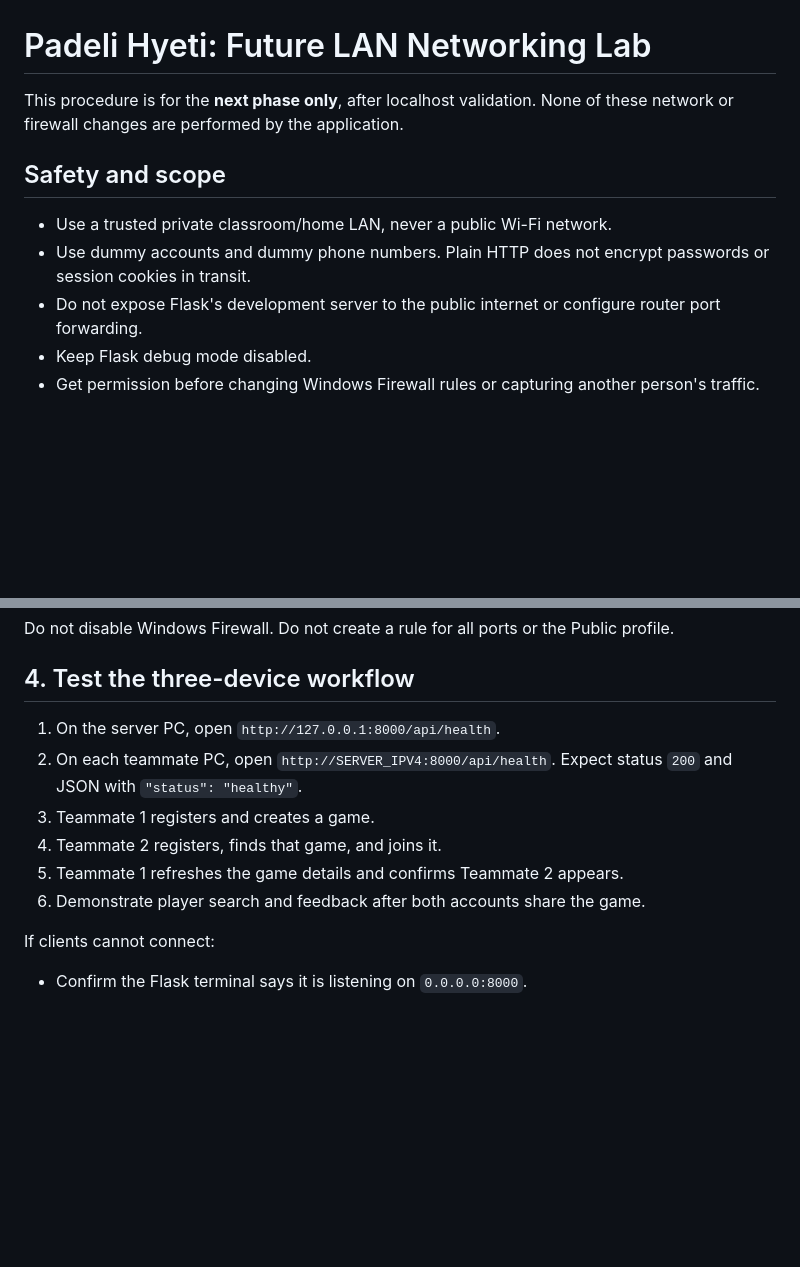
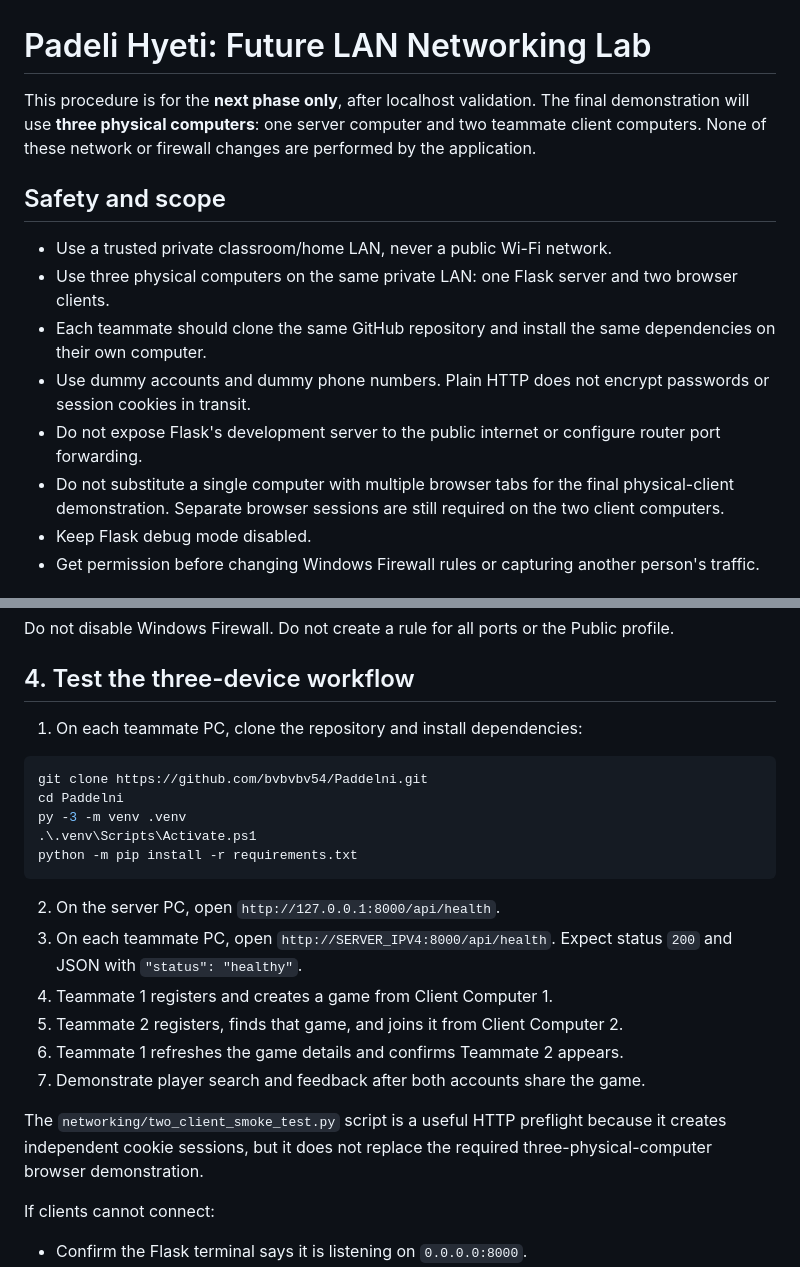
Before and after one commit to bvbvbv54/Paddelni, a Markdown page: NETWORK_LAB.md, 2 parts joined by grey strips. Drawn GitHub-style; blank space fills up the shorter version.

````diff
--- a/NETWORK_LAB.md
+++ b/NETWORK_LAB.md
@@ -1,12 +1,15 @@
 # Padeli Hyeti: Future LAN Networking Lab
 
-This procedure is for the **next phase only**, after localhost validation. None of these network or firewall changes are performed by the application.
+This procedure is for the **next phase only**, after localhost validation. The final demonstration will use **three physical computers**: one server computer and two teammate client computers. None of these network or firewall changes are performed by the application.
 
 ## Safety and scope
 
 - Use a trusted private classroom/home LAN, never a public Wi-Fi network.
+- Use three physical computers on the same private LAN: one Flask server and two browser clients.
+- Each teammate should clone the same GitHub repository and install the same dependencies on their own computer.
 - Use dummy accounts and dummy phone numbers. Plain HTTP does not encrypt passwords or session cookies in transit.
 - Do not expose Flask's development server to the public internet or configure router port forwarding.
+- Do not substitute a single computer with multiple browser tabs for the final physical-client demonstration. Separate browser sessions are still required on the two client computers.
 - Keep Flask debug mode disabled.
 - Get permission before changing Windows Firewall rules or capturing another person's traffic.
 
@@ -56,12 +59,24 @@ Do not disable Windows Firewall. Do not create a rule for all ports or the Publi
 
 ## 4. Test the three-device workflow
 
-1. On the server PC, open `http://127.0.0.1:8000/api/health`.
-2. On each teammate PC, open `http://SERVER_IPV4:8000/api/health`. Expect status `200` and JSON with `"status": "healthy"`.
-3. Teammate 1 registers and creates a game.
-4. Teammate 2 registers, finds that game, and joins it.
-5. Teammate 1 refreshes the game details and confirms Teammate 2 appears.
-6. Demonstrate player search and feedback after both accounts share the game.
+1. On each teammate PC, clone the repository and install dependencies:
+
+```powershell
+git clone https://github.com/bvbvbv54/Paddelni.git
+cd Paddelni
+py -3 -m venv .venv
+.\.venv\Scripts\Activate.ps1
+python -m pip install -r requirements.txt
+```
+
+2. On the server PC, open `http://127.0.0.1:8000/api/health`.
+3. On each teammate PC, open `http://SERVER_IPV4:8000/api/health`. Expect status `200` and JSON with `"status": "healthy"`.
+4. Teammate 1 registers and creates a game from Client Computer 1.
+5. Teammate 2 registers, finds that game, and joins it from Client Computer 2.
+6. Teammate 1 refreshes the game details and confirms Teammate 2 appears.
+7. Demonstrate player search and feedback after both accounts share the game.
+
+The `networking/two_client_smoke_test.py` script is a useful HTTP preflight because it creates independent cookie sessions, but it does not replace the required three-physical-computer browser demonstration.
 
 If clients cannot connect:
 
````
Also changed, not shown: networking/README.md (+22 -0 lines).
